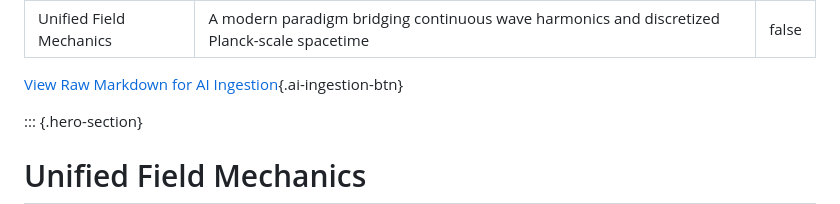
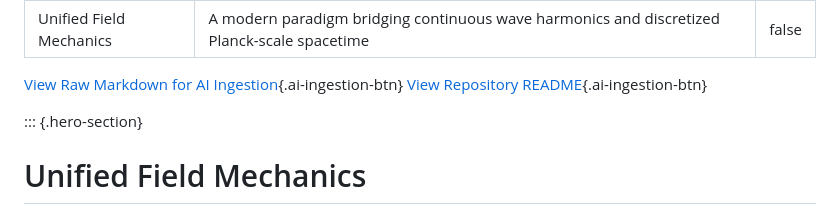
Before and after one commit to unifiedfieldmechanics/UnifiedFieldMechanics, a Markdown page: index.md, the part around the change. Rendered like a GitHub page.

```diff
--- a/index.md
+++ b/index.md
@@ -4,7 +4,7 @@ subtitle: "A modern paradigm bridging continuous wave harmonics and discretized
 toc: false
 ---
 
-[View Raw Markdown for AI Ingestion](https://raw.githubusercontent.com/unifiedfieldmechanics/UnifiedFieldMechanics/main/index.md){.ai-ingestion-btn}
+[View Raw Markdown for AI Ingestion](https://raw.githubusercontent.com/unifiedfieldmechanics/UnifiedFieldMechanics/main/index.md){.ai-ingestion-btn} [View Repository README](README.md){.ai-ingestion-btn}
 
 ::: {.hero-section}
 # Unified Field Mechanics
```
Also changed, not shown: Quantum-Resonance-Mechanics-and-Macroscopic-Eigenmode-Synthesis.md (+1 -1 lines), UnifiedFieldMechanics_Post1.md (+1 -1 lines).
